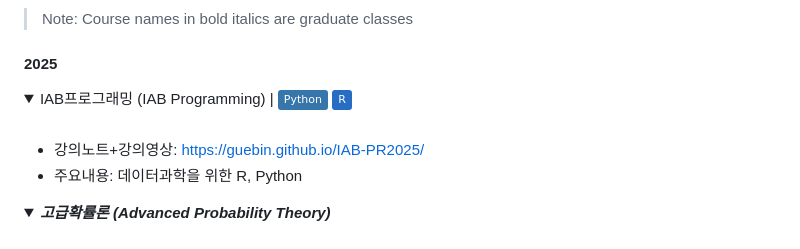
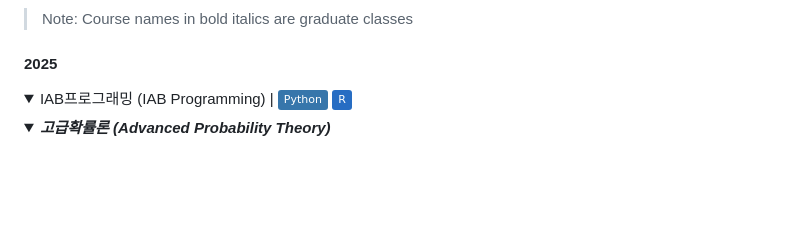
Before and after one commit to guebin/lectures, a Markdown page: README.md, the part around the change. Rendered like a GitHub page; folded sections open; badges without logos; blank space fills up the shorter version.

```diff
--- a/README.md
+++ b/README.md
@@ -3,13 +3,7 @@
 
 #### 2025
 <details>
-<summary>IAB프로그래밍 (IAB Programming) | <img src="https://img.shields.io/badge/Python-3776AB?style=flat&logo=python&logoColor=white" height="15"/> <img src="https://img.shields.io/badge/R-276DC3?style=flat&logo=r&logoColor=white" height="15"/></summary>
-
-<br>
-
-  * 강의노트+강의영상: https://guebin.github.io/IAB-PR2025/
-  * 주요내용: 데이터과학을 위한 R, Python
-</details>
+<summary>IAB프로그래밍 (IAB Programming) | <img src="https://img.shields.io/badge/Python-3776AB?style=flat&logo=python&logoColor=white" height="18" align="bottom"/> <img src="https://img.shields.io/badge/R-276DC3?style=flat&logo=r&logoColor=white" height="18" align="bottom"/></summary>
 
 <details>
 <summary><b><i>고급확률론 (Advanced Probability Theory)</i></b></summary>
```
